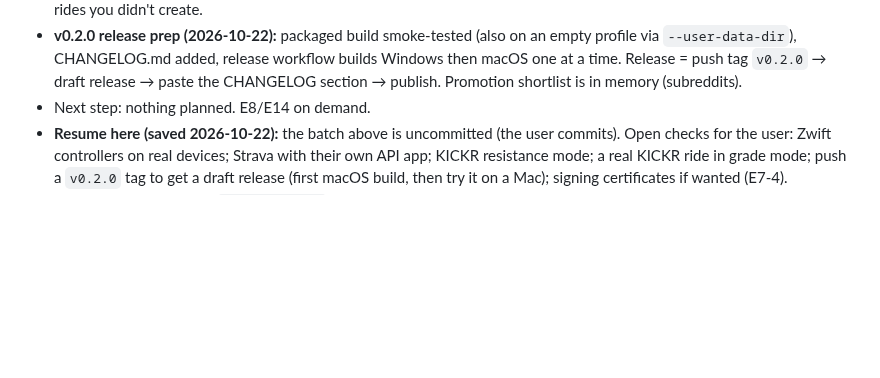
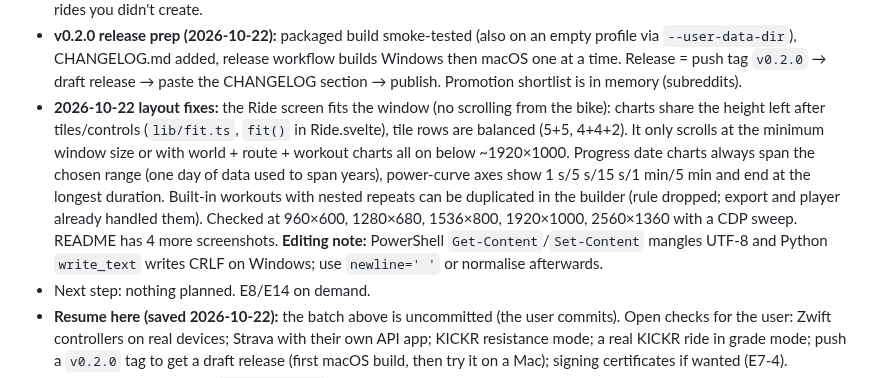
Before and after one commit to wizzlerr/cyclotron, a Markdown page: CLAUDE.md, the part around the change. GitHub-like rendering; blank space fills up the shorter version.

```diff
--- a/CLAUDE.md
+++ b/CLAUDE.md
@@ -39,6 +39,8 @@ Read both before starting work. Refer to tasks by ID (e.g. "E1-0").
 - **2026-10-22 batch (D24–D28, E17):** E0-6 Auuki is AGPL-3.0 (compatible); E2-3 resistance mode (range from 0x2AD6; KICKR 0–10.0), `Trainer.capabilities()` shown in Settings, E2-6 not on the KICKR; E1-3 read-only CPS fallback (`core/ble/cycling-power.ts`, `devices/cps-trainer.ts`); beep volume; diagnostics (`main/log.ts`, `lib/diag.ts`, `lib/report.ts`, Settings "Problem?"); E12-7 Strava (`main/strava.ts`, rider's own API app, migration 7); Zwift Play/Ride/Click controllers (`core/ble/zwift.ts`, `devices/zwift-controller.ts`, Settings → Controllers); E7 updater (`main/updater.ts`, electron-updater), CI + release workflows in `.github/workflows/`, mac universal dmg+zip config, v0.2.0; README rewritten with new screenshots (`docs/images/home|ride|workouts|routes.png`).
 - **2026-10-22 controllers + connect fixes:** first GATT connect retried 3× (`ble-link.ts`); resistance range read lazily; trainer/HR can't be added as a controller; Zwift parser ignores odd frames; controller navigation (`lib/padnav.svelte.ts`) + Ride button badges (`components/PadHint.svelte`), E17-4. Dev and installed builds share `%APPDATA%\Cyclotron\cyclotron.db`: test rides in the dev app land in the user's DB, so discard them and never touch rides you didn't create.
 - **v0.2.0 release prep (2026-10-22):** packaged build smoke-tested (also on an empty profile via `--user-data-dir`), CHANGELOG.md added, release workflow builds Windows then macOS one at a time. Release = push tag `v0.2.0` → draft release → paste the CHANGELOG section → publish. Promotion shortlist is in memory (subreddits).
+- **2026-10-22 layout fixes:** the Ride screen fits the window (no scrolling from the bike): charts share the height left after tiles/controls (`lib/fit.ts`, `fit()` in Ride.svelte), tile rows are balanced (5+5, 4+4+2). It only scrolls at the minimum window size or with world + route + workout charts all on below ~1920×1000. Progress date charts always span the chosen range (one day of data used to span years), power-curve axes show 1 s/5 s/15 s/1 min/5 min and end at the longest duration. Built-in workouts with nested repeats can be duplicated in the builder (rule dropped; export and player already handled them). Checked at 960×600, 1280×680, 1536×800, 1920×1000, 2560×1360 with a CDP sweep. README has 4 more screenshots. **Editing note:** PowerShell `Get-Content`/`Set-Content` mangles UTF-8 and Python `write_text` writes CRLF on Windows; use `newline='
+'` or normalise afterwards.
 - Next step: nothing planned. E8/E14 on demand.
 - **Resume here (saved 2026-10-22):** the batch above is uncommitted (the user commits). Open checks for the user: Zwift controllers on real devices; Strava with their own API app; KICKR resistance mode; a real KICKR ride in grade mode; push a `v0.2.0` tag to get a draft release (first macOS build, then try it on a Mac); signing certificates if wanted (E7-4).
 - Shell note: pnpm lives in `%APPDATA%\npm`; the Bash tool's PATH doesn't include Node, so run pnpm through PowerShell after refreshing `$env:Path` from the Machine+User values.
```
Also changed, not shown: README.md (+8 -0 lines), docs/images/builder.png (added), docs/images/ride-detail.png (added), docs/images/ride-workout.png (added), docs/images/route-picker.png (added), 9 other files.
